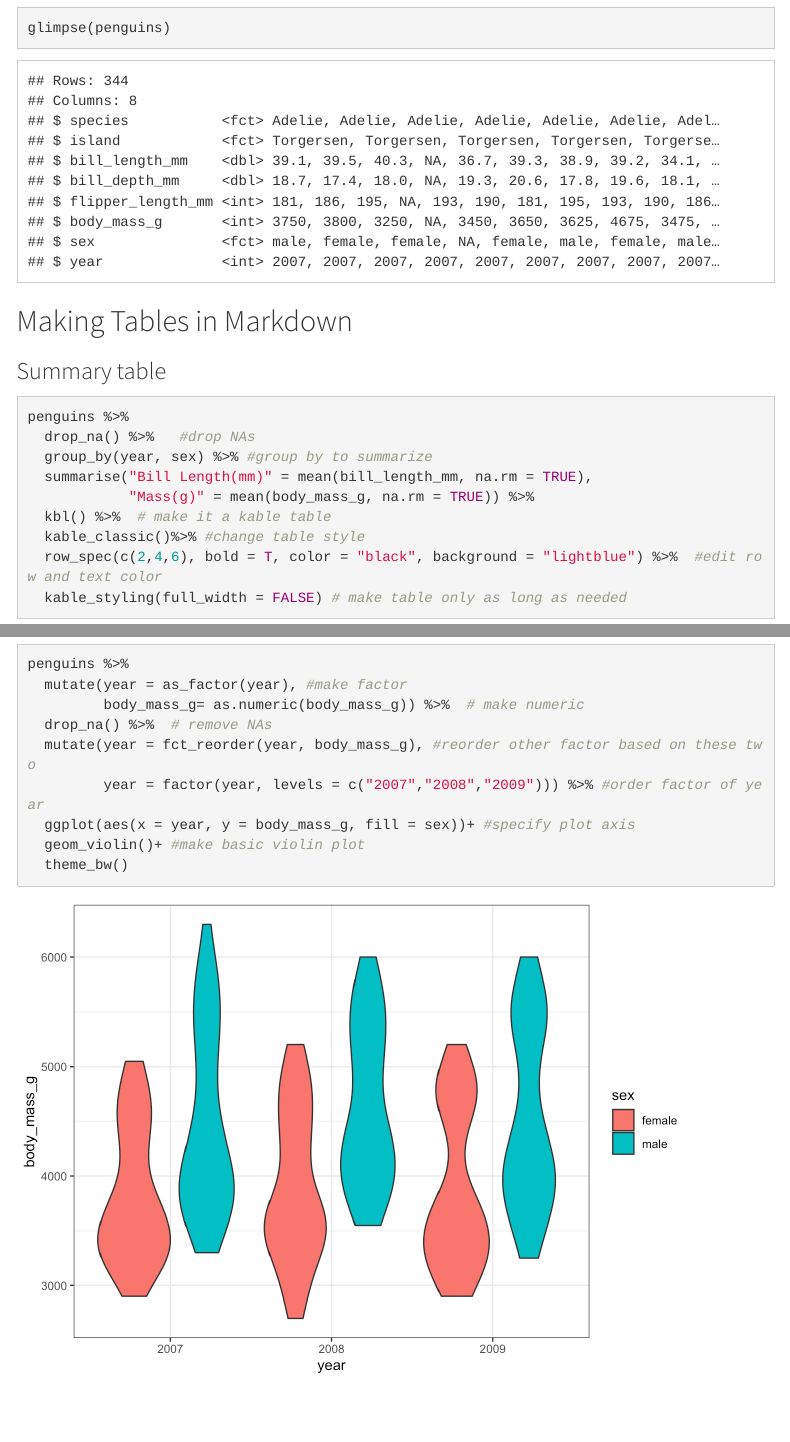
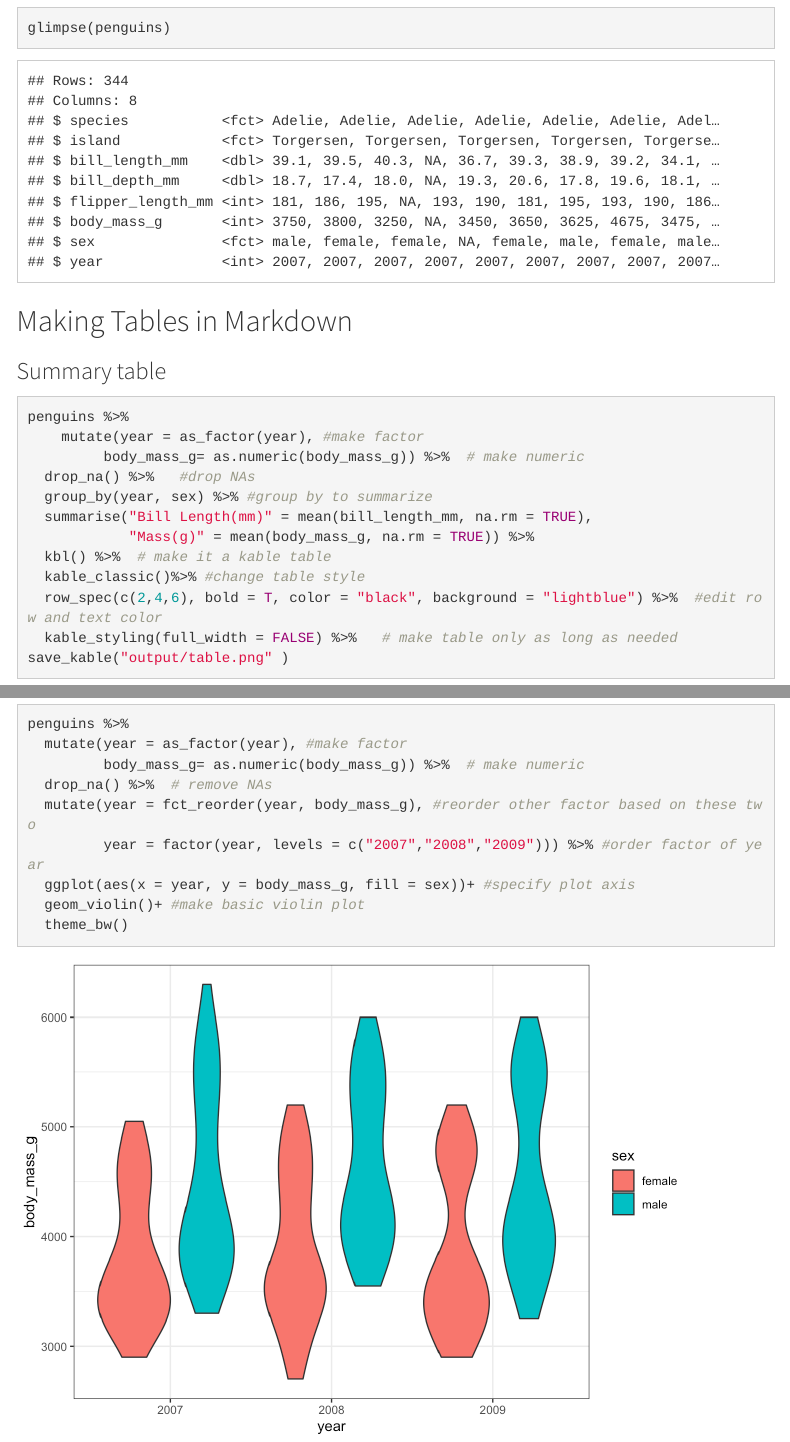
Before and after one commit to Biol551-CSUN/Huang, an R Markdown document (week_06/scripts/rmarkdown_figures_lab.Rmd): the page in a window 1100 px wide, from 410 px down, and a second part further down, joined at a grey line. The pictures show the output file week_06/scripts/rmarkdown_figures_lab.html that the author committed with the source, opened offline; menus at the side of the page are left out.

````diff
--- a/week_06/scripts/rmarkdown_figures_lab.Rmd
+++ b/week_06/scripts/rmarkdown_figures_lab.Rmd
@@ -13,7 +13,7 @@
 knitr::opts_chunk$set(echo = TRUE,  #display code?
                       message = FALSE, #display messages?
                       warning = FALSE, #display
-                      fig.path = "../output") #HELP edit file path to save in output folder
+                      fig.path = "../output/") #HELP edit file path to save in output folder
 ```
 ## Install Libraries
 ```{r, echo= TRUE}
@@ -35,8 +35,10 @@
 ## Making Tables in Markdown
 
 ### Summary table
-```{r print.table.pdf, echo=TRUE}
+```{r print.table, echo=TRUE}
 penguins %>%
+    mutate(year = as_factor(year), #make factor
+         body_mass_g= as.numeric(body_mass_g)) %>%  # make numeric
   drop_na() %>%   #drop NAs
   group_by(year, sex) %>% #group by to summarize
   summarise("Bill Length(mm)" = mean(bill_length_mm, na.rm = TRUE),
````
Also changed, not shown: week_06/output/violinplot.pdf-1.png (added), week_06/scripts/rmarkdown_figures_lab.html, week_06/scripts/rmarkdown_figures_lab.Rmd (2 more changed lines), 1 other file.
